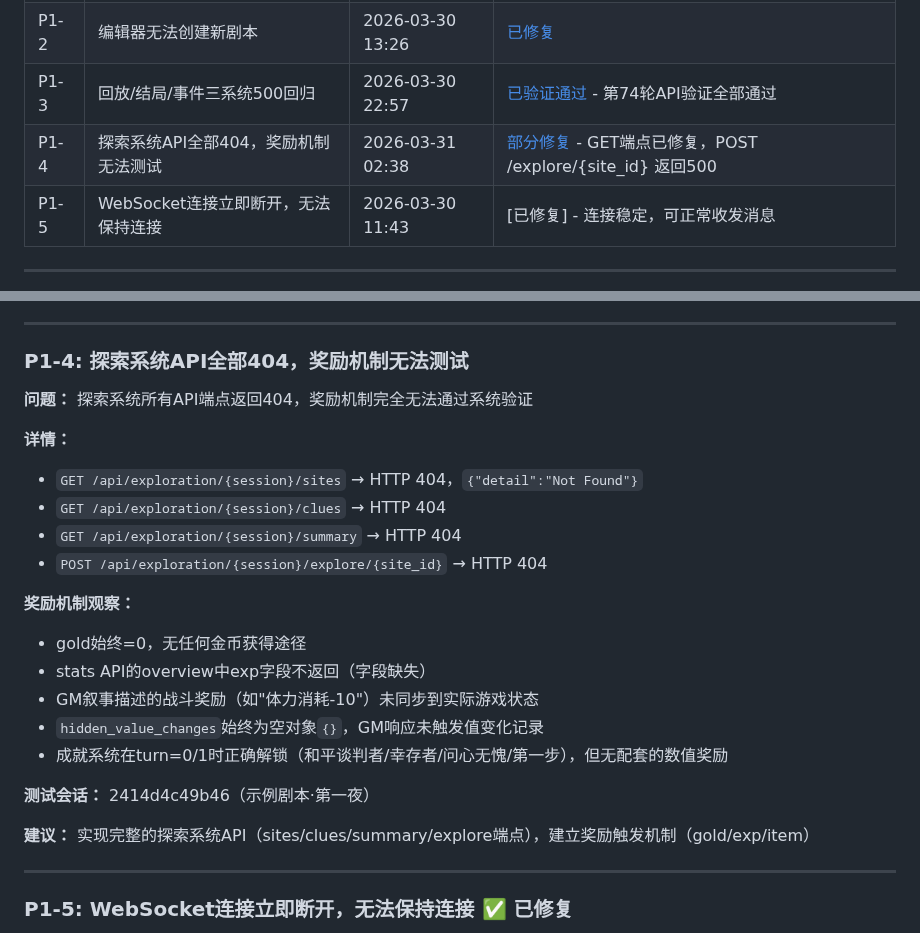
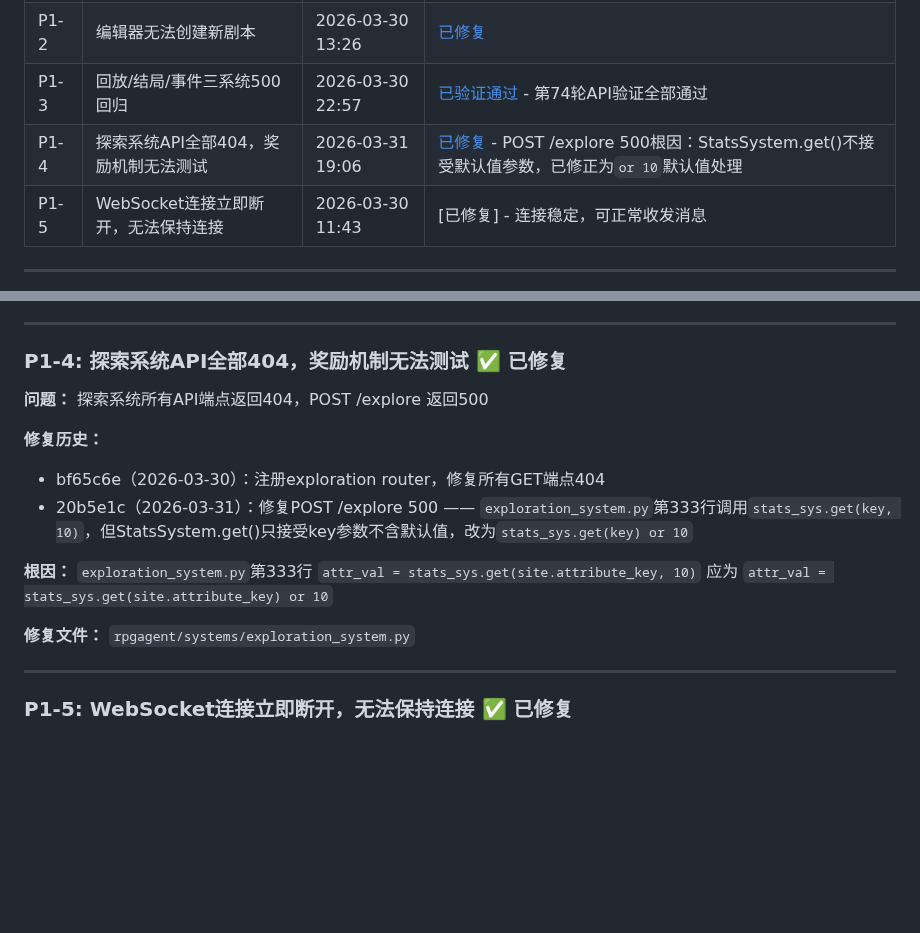
Before and after one commit to gtx1049/RPGAgent, a Markdown page: debug.md, 2 parts joined by grey strips. GitHub-like rendering; blank space fills up the shorter version.

Commit message:
docs: 标记P1-4已修复 (20b5e1c) - POST /explore 500根因

```diff
--- a/debug.md
+++ b/debug.md
@@ -12,7 +12,7 @@
 | P1-1 | 场景切换旧session报错 | 2026-03-30 09:23 | [已修复](https://github.com/gaotianxing/RPGAgent/commit/) |
 | P1-2 | 编辑器无法创建新剧本 | 2026-03-30 13:26 | [已修复](https://github.com/gaotianxing/RPGAgent/commit/c41faf3) |
 | P1-3 | 回放/结局/事件三系统500回归 | 2026-03-30 22:57 | [已验证通过](https://github.com/gaotianxing/RPGAgent/commit/5ffcf24) - 第74轮API验证全部通过 |
-| P1-4 | 探索系统API全部404，奖励机制无法测试 | 2026-03-31 02:38 | [部分修复](https://github.com/gaotianxing/RPGAgent/commit/bf65c6e) - GET端点已修复，POST /explore/{site_id} 返回500 |
+| P1-4 | 探索系统API全部404，奖励机制无法测试 | 2026-03-31 19:06 | [已修复](https://github.com/gaotianxing/RPGAgent/commit/20b5e1c) - POST /explore 500根因：StatsSystem.get()不接受默认值参数，已修正为`or 10`默认值处理 |
 | P1-5 | WebSocket连接立即断开，无法保持连接 | 2026-03-30 11:43 | [已修复] - 连接稳定，可正常收发消息 |
 
 ---
@@ -439,26 +439,17 @@
 
 ---
 
-### P1-4: 探索系统API全部404，奖励机制无法测试
+### P1-4: 探索系统API全部404，奖励机制无法测试 ✅ 已修复
 
-**问题：** 探索系统所有API端点返回404，奖励机制完全无法通过系统验证
+**问题：** 探索系统所有API端点返回404，POST /explore 返回500
 
-**详情：**
-- `GET /api/exploration/{session}/sites` → HTTP 404，`{"detail":"Not Found"}`
-- `GET /api/exploration/{session}/clues` → HTTP 404
-- `GET /api/exploration/{session}/summary` → HTTP 404
-- `POST /api/exploration/{session}/explore/{site_id}` → HTTP 404
+**修复历史：**
+- bf65c6e（2026-03-30）：注册exploration router，修复所有GET端点404
+- 20b5e1c（2026-03-31）：修复POST /explore 500 —— `exploration_system.py`第333行调用`stats_sys.get(key, 10)`，但StatsSystem.get()只接受key参数不含默认值，改为`stats_sys.get(key) or 10`
 
-**奖励机制观察：**
-- gold始终=0，无任何金币获得途径
-- stats API的overview中exp字段不返回（字段缺失）
-- GM叙事描述的战斗奖励（如"体力消耗-10"）未同步到实际游戏状态
-- `hidden_value_changes`始终为空对象`{}`，GM响应未触发值变化记录
-- 成就系统在turn=0/1时正确解锁（和平谈判者/幸存者/问心无愧/第一步），但无配套的数值奖励
+**根因：** `exploration_system.py`第333行 `attr_val = stats_sys.get(site.attribute_key, 10)` 应为 `attr_val = stats_sys.get(site.attribute_key) or 10`
 
-**测试会话：** 2414d4c49b46（示例剧本·第一夜）
-
-**建议：** 实现完整的探索系统API（sites/clues/summary/explore端点），建立奖励触发机制（gold/exp/item）
+**修复文件：** `rpgagent/systems/exploration_system.py`
 
 ---
 
```
Also changed, not shown: other parts of debug.md (+1 -1 lines).
